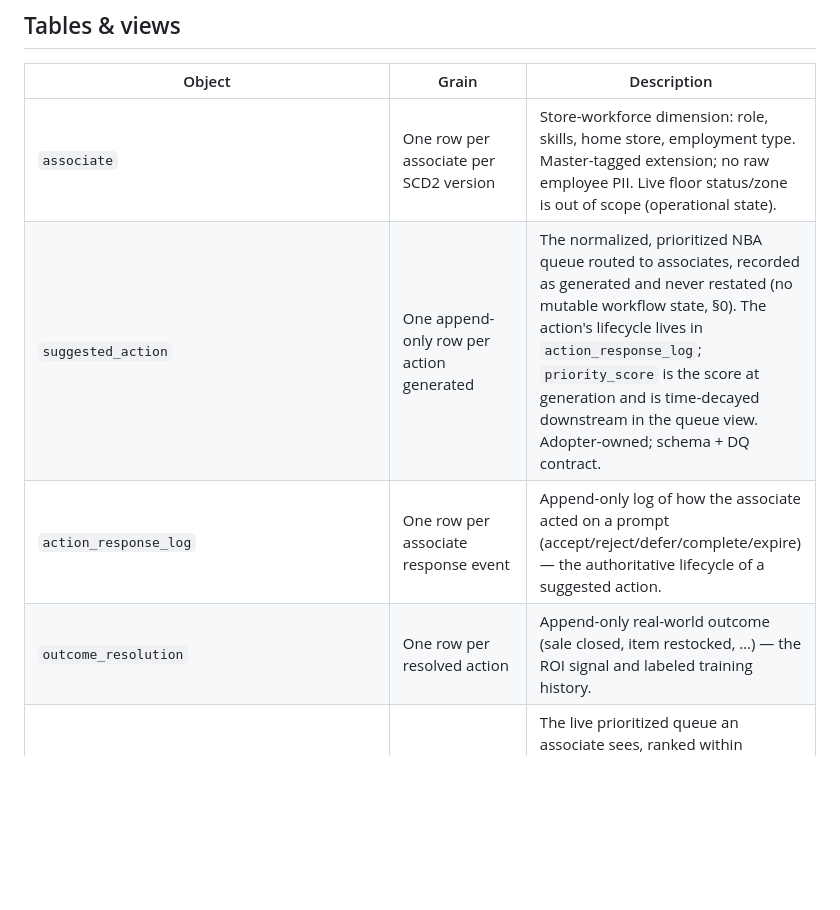
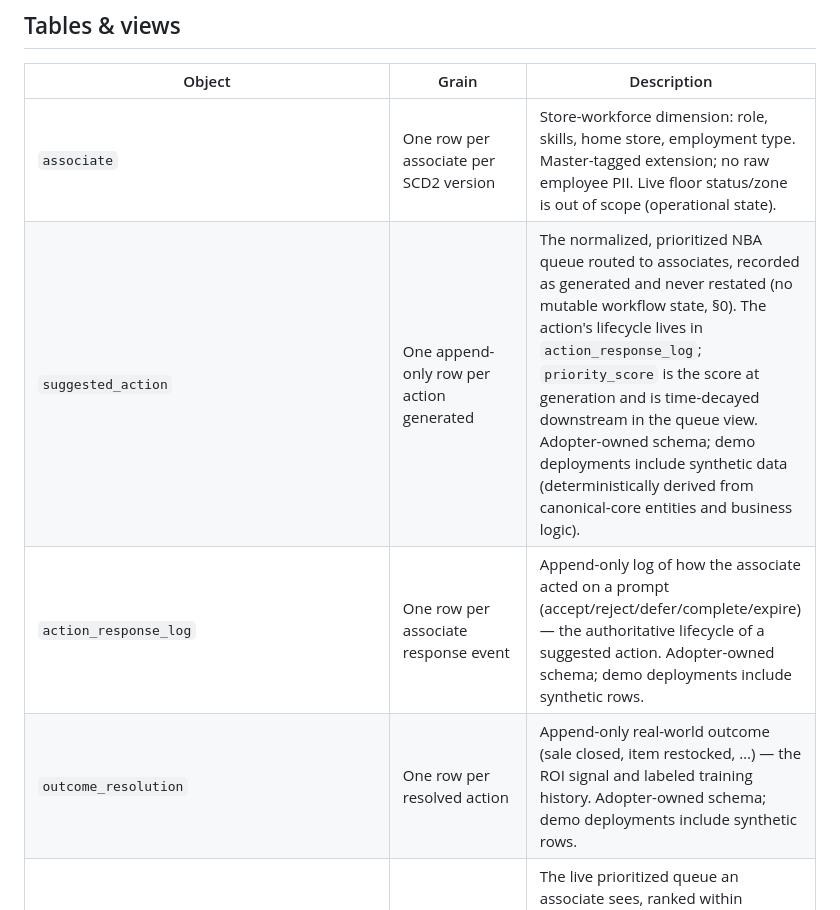
Before and after one commit to open-retail-data-model/staging-model-explorer, a Markdown page: outcome-packages/ai-assisted-store-associates/glossary.md, the part around the change. Drawn GitHub-style; blank space fills up the shorter version.

Commit message:
deploy: ORDM model explorer open-retail-data-model/staging@c8e5f3858093faf6f778149abf4f05fc5bb76dbf

```diff
--- a/outcome-packages/ai-assisted-store-associates/glossary.md
+++ b/outcome-packages/ai-assisted-store-associates/glossary.md
@@ -23,9 +23,9 @@ The second capability, **Real-Time Data Access**, is the governed lookup contrac
 | Object | Grain | Description |
 |---|---|---|
 | `associate` | One row per associate per SCD2 version | Store-workforce dimension: role, skills, home store, employment type. Master-tagged extension; no raw employee PII. Live floor status/zone is out of scope (operational state). |
-| `suggested_action` | One append-only row per action generated | The normalized, prioritized NBA queue routed to associates, recorded as generated and never restated (no mutable workflow state, §0). The action's lifecycle lives in `action_response_log`; `priority_score` is the score at generation and is time-decayed downstream in the queue view. Adopter-owned; schema + DQ contract. |
-| `action_response_log` | One row per associate response event | Append-only log of how the associate acted on a prompt (accept/reject/defer/complete/expire) — the authoritative lifecycle of a suggested action. |
-| `outcome_resolution` | One row per resolved action | Append-only real-world outcome (sale closed, item restocked, …) — the ROI signal and labeled training history. |
+| `suggested_action` | One append-only row per action generated | The normalized, prioritized NBA queue routed to associates, recorded as generated and never restated (no mutable workflow state, §0). The action's lifecycle lives in `action_response_log`; `priority_score` is the score at generation and is time-decayed downstream in the queue view. Adopter-owned schema; demo deployments include synthetic data (deterministically derived from canonical-core entities and business logic). |
+| `action_response_log` | One row per associate response event | Append-only log of how the associate acted on a prompt (accept/reject/defer/complete/expire) — the authoritative lifecycle of a suggested action. Adopter-owned schema; demo deployments include synthetic rows. |
+| `outcome_resolution` | One row per resolved action | Append-only real-world outcome (sale closed, item restocked, …) — the ROI signal and labeled training history. Adopter-owned schema; demo deployments include synthetic rows. |
 | `gold_associate_action_queue_current` | One row per open, non-expired action | The live prioritized queue an associate sees, ranked within associate by the time-decayed `current_priority_score`. "Open" and `current_state` are derived from `action_response_log` (no terminal response yet), not a stored status. |
 | `gold_action_outcome_funnel_daily` | One row per store × zone × associate × trading date × action_type | Generated / accepted / rejected / completed / expired counts (from the response log), acceptance & completion rates, avg response time, realized outcome value. The associate and zone grain serve per-associate effectiveness and the per-zone staffing signal. |
 | `mv_associate_action_performance` | store × zone × associate × trading date × action_type | UC Metric View over the daily funnel: acceptance, completion, responsiveness, realized value (ratio-of-sums), broken down by associate or zone. |
```
